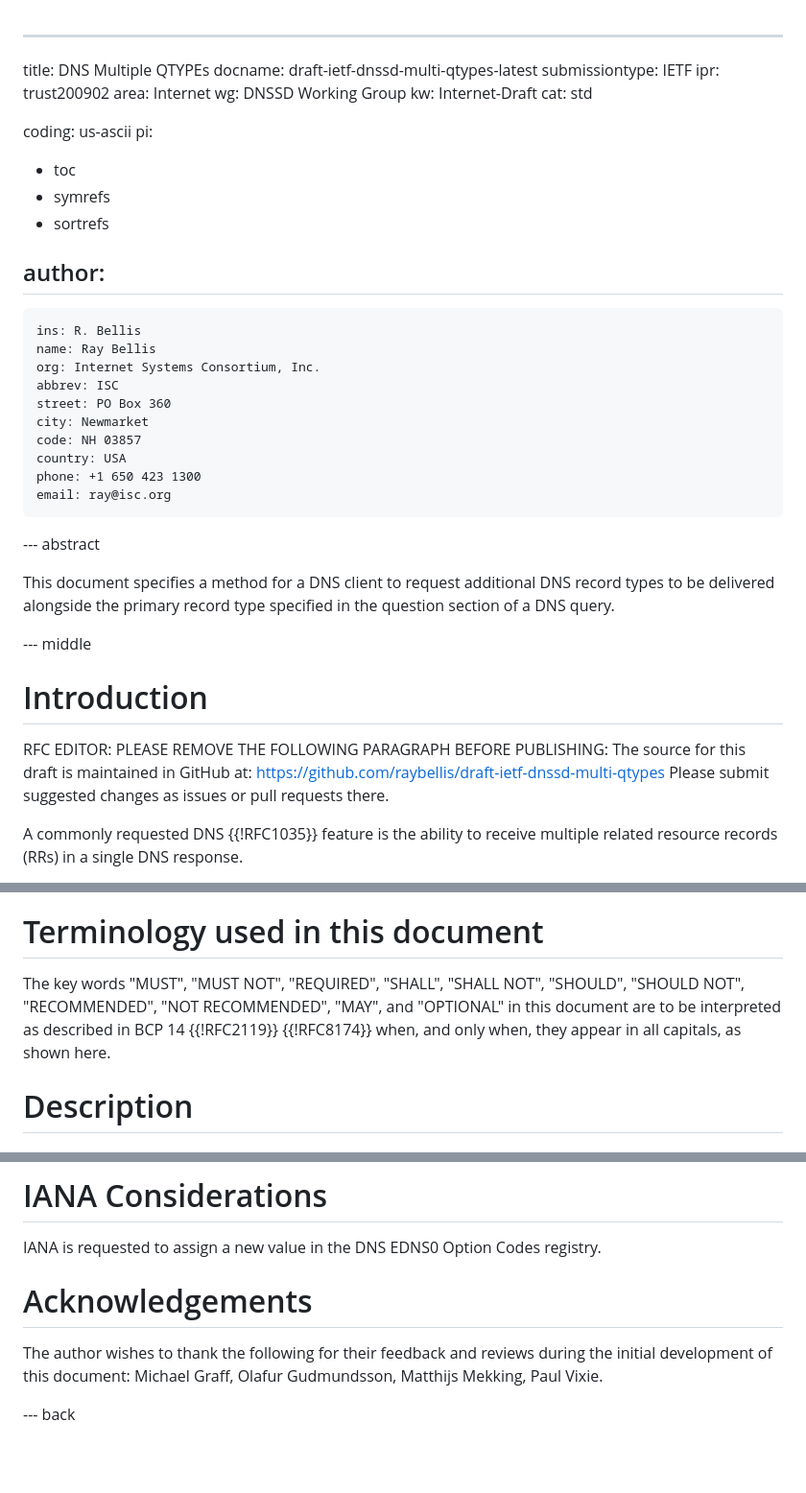
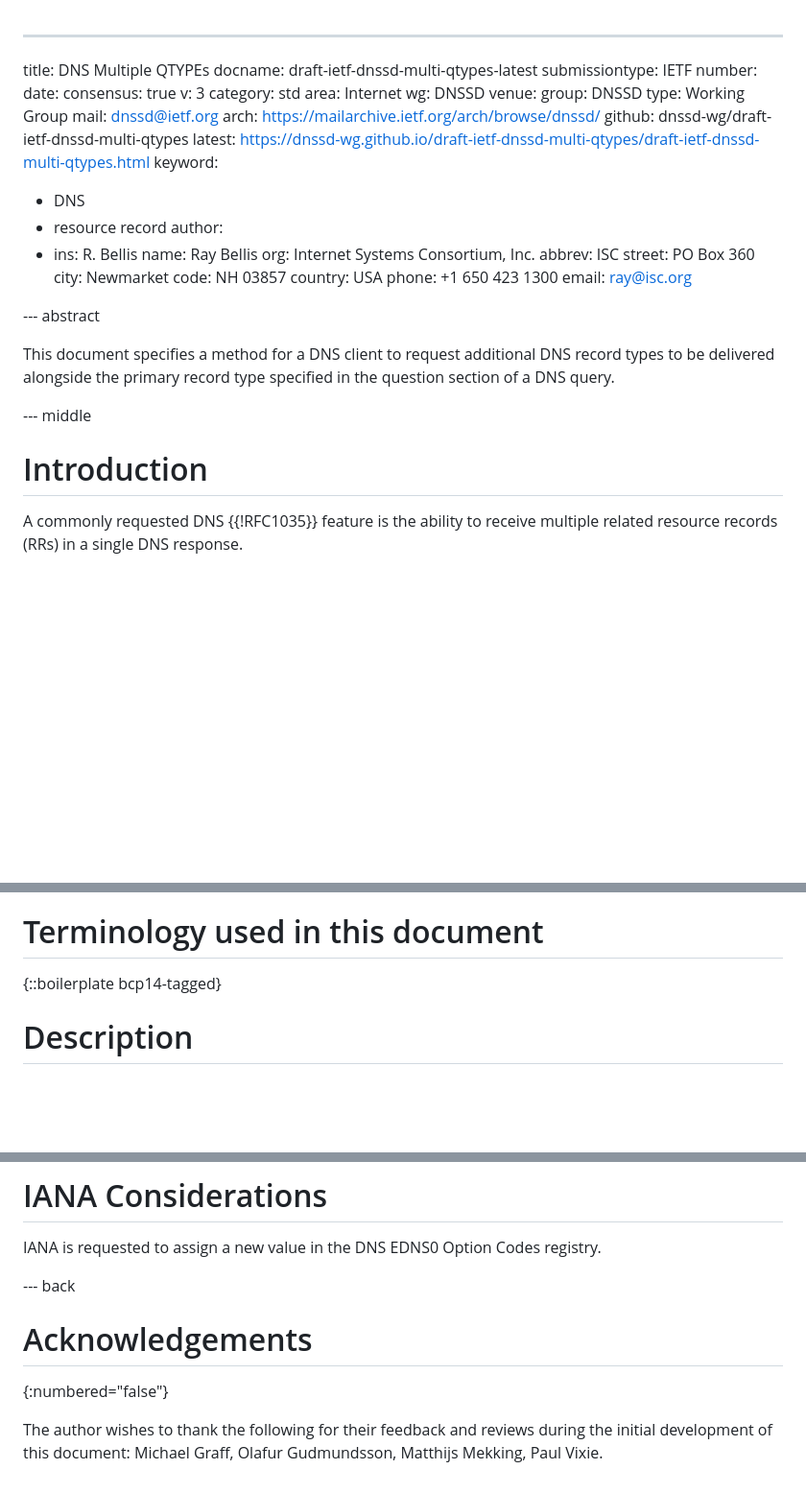
Before and after one commit to dnssd-wg/draft-ietf-dnssd-multi-qtypes, a Markdown page: draft-ietf-dnssd-multi-qtypes.md, 3 parts joined by grey strips. Shown at 96% size. GitHub-like rendering; blank space fills up the shorter version.

Commit message:
tweak draft metadata

```diff
--- a/draft-ietf-dnssd-multi-qtypes.md
+++ b/draft-ietf-dnssd-multi-qtypes.md
@@ -2,18 +2,23 @@
 title: DNS Multiple QTYPEs
 docname: draft-ietf-dnssd-multi-qtypes-latest
 submissiontype: IETF
-ipr: trust200902
+number:
+date:
+consensus: true
+v: 3
+category: std
 area: Internet
-wg: DNSSD Working Group
-kw: Internet-Draft
-cat: std
-
-coding: us-ascii
-pi:
-  - toc
-  - symrefs
-  - sortrefs
-
+wg: DNSSD
+venue:
+  group: DNSSD
+  type: Working Group
+  mail: dnssd@ietf.org
+  arch: https://mailarchive.ietf.org/arch/browse/dnssd/
+  github: dnssd-wg/draft-ietf-dnssd-multi-qtypes
+  latest: https://dnssd-wg.github.io/draft-ietf-dnssd-multi-qtypes/draft-ietf-dnssd-multi-qtypes.html
+keyword:
+  - DNS
+  - resource record
 author:
   -
     ins: R. Bellis
@@ -36,11 +41,6 @@ specified in the question section of a DNS query.
 --- middle
 
 # Introduction
-
-RFC EDITOR: PLEASE REMOVE THE FOLLOWING PARAGRAPH BEFORE PUBLISHING:
-The source for this draft is maintained in GitHub at:
-https://github.com/raybellis/draft-ietf-dnssd-multi-qtypes
-Please submit suggested changes as issues or pull requests there.
 
 A commonly requested DNS {{!RFC1035}} feature is the ability to receive
 multiple related resource records (RRs) in a single DNS response.
@@ -76,11 +76,7 @@ TODO: why not "ANY" ?
 
 # Terminology used in this document
 
-The key words "MUST", "MUST NOT", "REQUIRED", "SHALL", "SHALL NOT",
-"SHOULD", "SHOULD NOT", "RECOMMENDED", "NOT RECOMMENDED", "MAY", and
-"OPTIONAL" in this document are to be interpreted as described in BCP 14
-{{!RFC2119}} {{!RFC8174}} when, and only when, they appear in all
-capitals, as shown here.
+{::boilerplate bcp14-tagged}
 
 # Description
 
@@ -211,10 +207,11 @@ denial of service attack.
 IANA is requested to assign a new value in the DNS EDNS0 Option Codes
 registry.
 
+--- back
+
 # Acknowledgements
+{:numbered="false"}
 
 The author wishes to thank the following for their feedback and reviews
 during the initial development of this document: Michael Graff, Olafur
 Gudmundsson, Matthijs Mekking, Paul Vixie.
-
---- back
```
